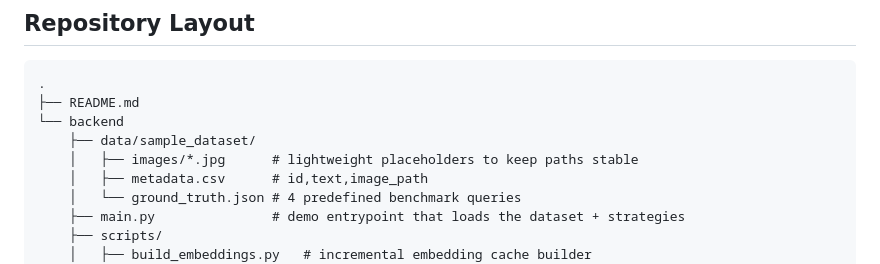
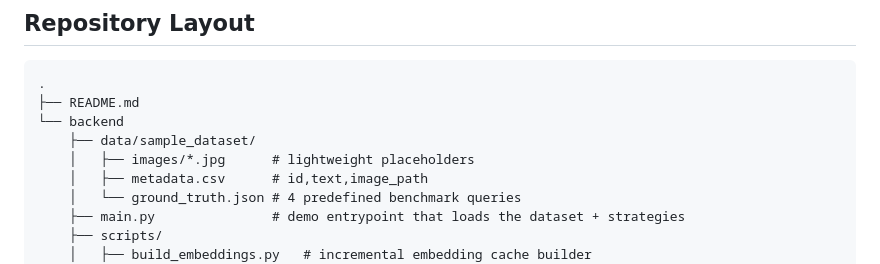
Before and after one commit to Mirza404/quantum-vector-search, a Markdown page: README.md, the part around the change. Rendered like a GitHub page.

```diff
--- a/README.md
+++ b/README.md
@@ -26,7 +26,7 @@ A small but fully wired spike that follows the *Master Architecture Plan*:
 ├── README.md
 └── backend
     ├── data/sample_dataset/
-    │   ├── images/*.jpg      # lightweight placeholders to keep paths stable
+    │   ├── images/*.jpg      # lightweight placeholders
     │   ├── metadata.csv      # id,text,image_path
     │   └── ground_truth.json # 4 predefined benchmark queries
     ├── main.py               # demo entrypoint that loads the dataset + strategies
```
